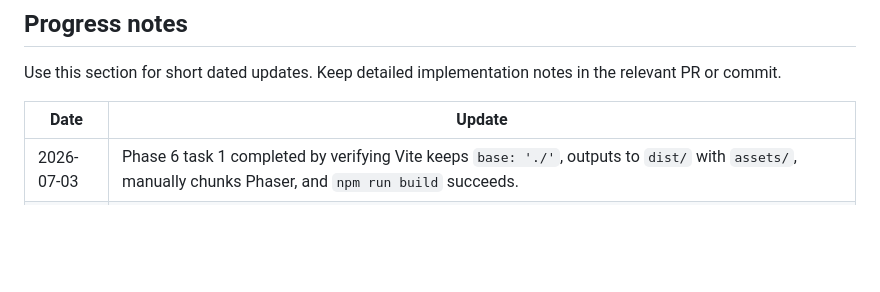
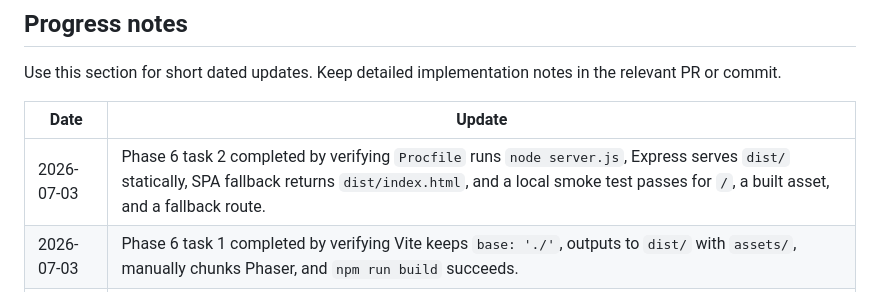
Before and after one commit to trodriguez-prixz/tetris_clone, a Markdown page: PLAN.md, the part around one of its changes. GitHub-like rendering; blank space fills up the shorter version.

Commit message:
feat: update PLAN.md to reflect completion of Phase 6 tasks and mark progress on Phase 7 documentation

```diff
--- a/PLAN.md
+++ b/PLAN.md
@@ -193,6 +193,7 @@ Use this section for short dated updates. Keep detailed implementation notes in
 
 | Date | Update |
 |------|--------|
+| 2026-07-03 | Phase 6 task 2 completed by verifying `Procfile` runs `node server.js`, Express serves `dist/` statically, SPA fallback returns `dist/index.html`, and a local smoke test passes for `/`, a built asset, and a fallback route. |
 | 2026-07-03 | Phase 6 task 1 completed by verifying Vite keeps `base: './'`, outputs to `dist/` with `assets/`, manually chunks Phaser, and `npm run build` succeeds. |
 | 2026-07-03 | Phase 5 task 4 completed by collecting coverage and deferring thresholds until coverage is stable and meaningful; Phase 5 exit criteria are now closed. |
 | 2026-07-03 | Phase 3 task 4 completed by pruning stale/noisy rendering comments; focused scene tests and full `npm test` pass, closing Phase 3 exit criteria. |
```
Also changed, not shown: other parts of PLAN.md (+2 -2 lines).
